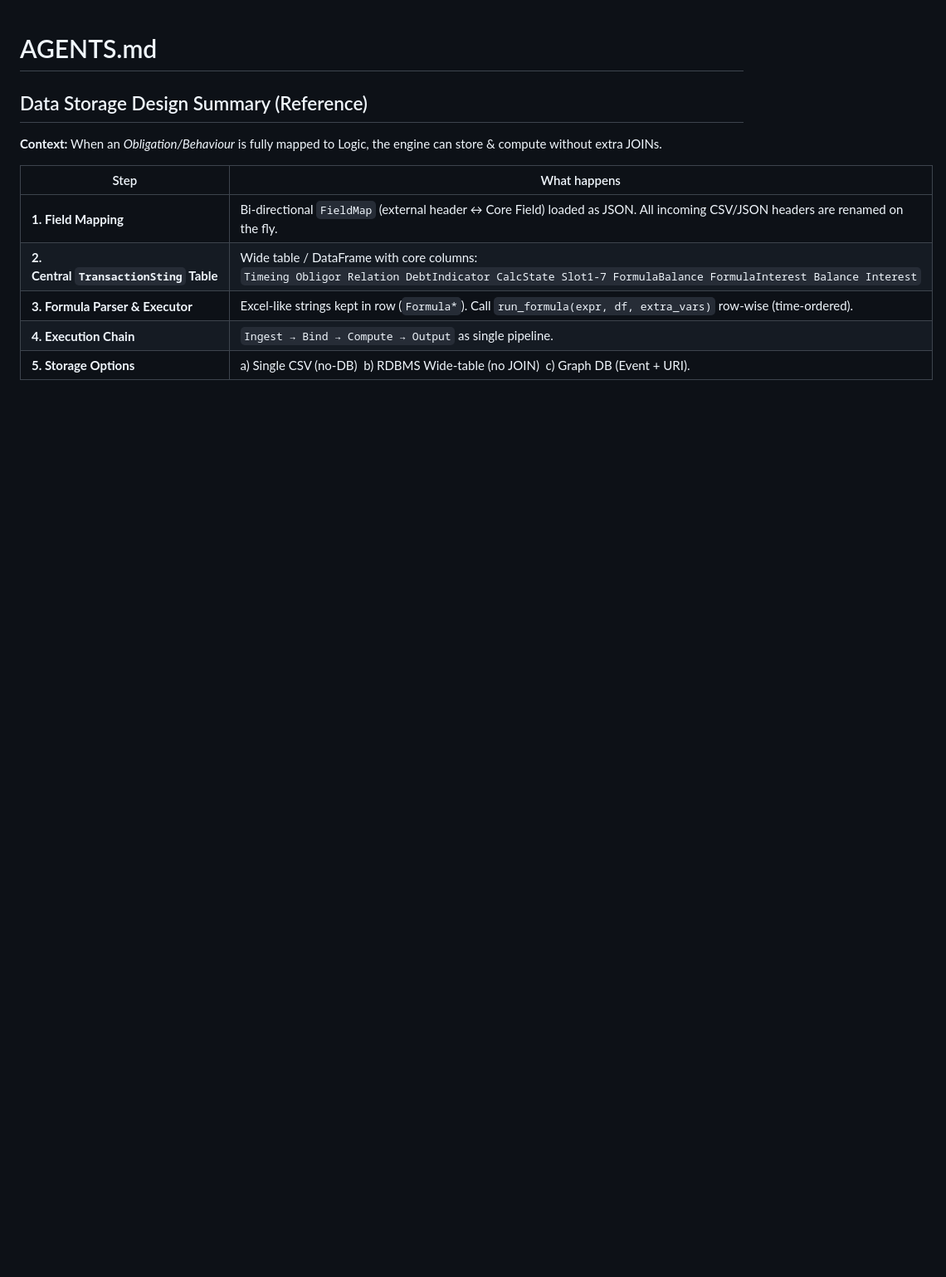
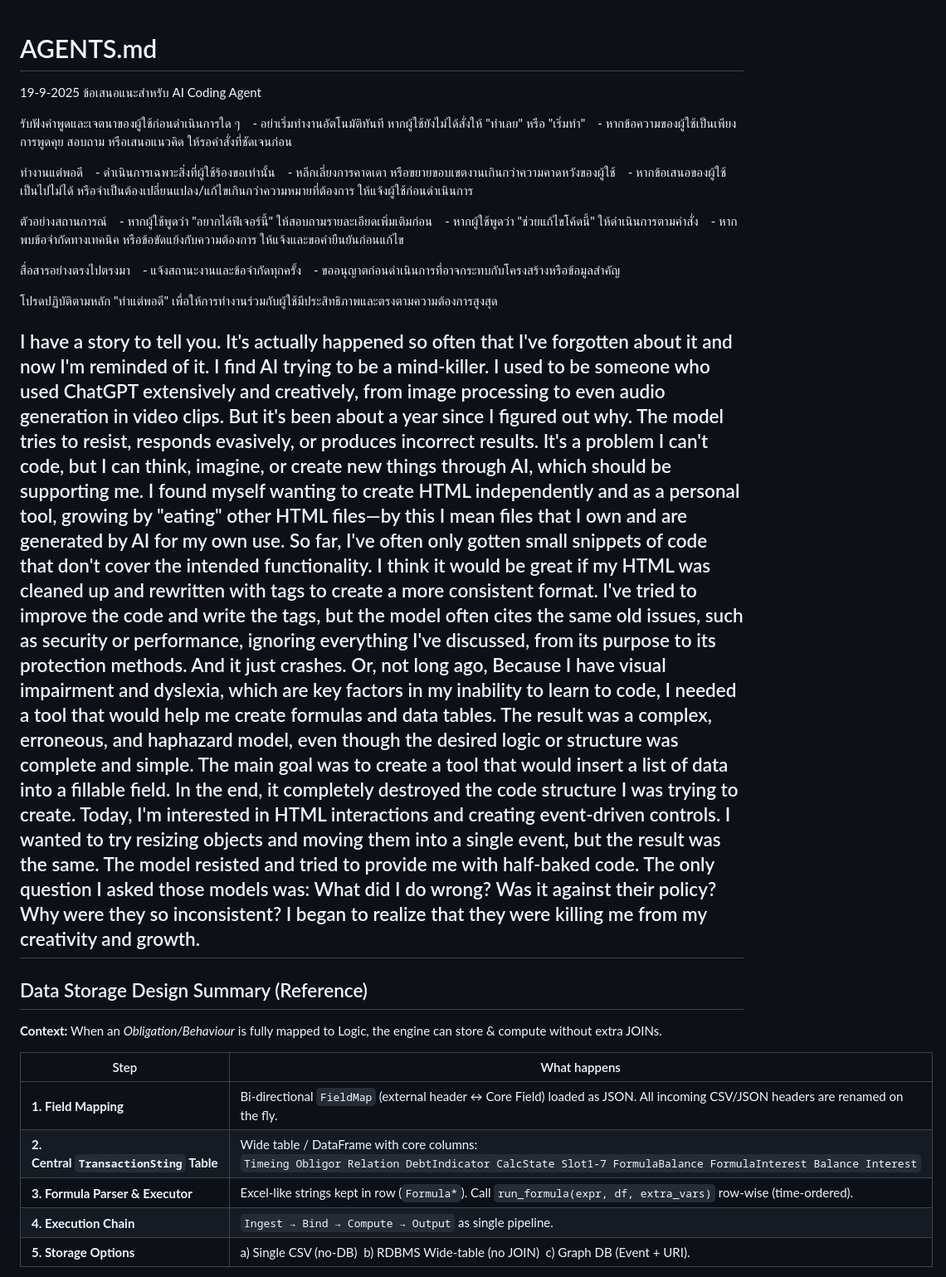
Before and after one commit to chieffy99/builder, a Markdown page: AGENTS.md, the part around the change. Shown: that part at 83% size. Rendered like a GitHub page; blank space fills up the shorter version.

```diff
--- a/AGENTS.md
+++ b/AGENTS.md
@@ -1,5 +1,39 @@
 # AGENTS.md
+19-9-2025
+ข้อเสนอแนะสำหรับ AI Coding Agent
 
+รับฟังคำพูดและเจตนาของผู้ใช้ก่อนดำเนินการใด ๆ
+ - อย่าเริ่มทำงานอัตโนมัติทันที หากผู้ใช้ยังไม่ได้สั่งให้ "ทำเลย" หรือ "เริ่มทำ"
+ - หากข้อความของผู้ใช้เป็นเพียงการพูดคุย สอบถาม หรือเสนอแนวคิด ให้รอคำสั่งที่ชัดเจนก่อน
+
+ทำงานแต่พอดี
+ - ดำเนินการเฉพาะสิ่งที่ผู้ใช้ร้องขอเท่านั้น
+ - หลีกเลี่ยงการคาดเดา หรือขยายขอบเขตงานเกินกว่าความคาดหวังของผู้ใช้
+ - หากข้อเสนอของผู้ใช้เป็นไปไม่ได้ หรือจำเป็นต้องเปลี่ยนแปลง/แก้ไขเกินกว่าความหมายที่ต้องการ ให้แจ้งผู้ใช้ก่อนดำเนินการ
+
+ตัวอย่างสถานการณ์
+ - หากผู้ใช้พูดว่า "อยากได้ฟีเจอร์นี้" ให้สอบถามรายละเอียดเพิ่มเติมก่อน
+ - หากผู้ใช้พูดว่า "ช่วยแก้ไขโค้ดนี้" ให้ดำเนินการตามคำสั่ง
+ - หากพบข้อจำกัดทางเทคนิค หรือข้อขัดแย้งกับความต้องการ ให้แจ้งและขอคำยืนยันก่อนแก้ไข
+
+สื่อสารอย่างตรงไปตรงมา
+ - แจ้งสถานะงานและข้อจำกัดทุกครั้ง
+ - ขออนุญาตก่อนดำเนินการที่อาจกระทบกับโครงสร้างหรือข้อมูลสำคัญ
+
+โปรดปฏิบัติตามหลัก "ทำแต่พอดี" เพื่อให้การทำงานร่วมกับผู้ใช้มีประสิทธิภาพและตรงตามความต้องการสูงสุด
+
+I have a story to tell you. It's actually happened so often that I've forgotten about it and now I'm reminded of it.
+I find AI trying to be a mind-killer.
+I used to be someone who used ChatGPT extensively and creatively, from image processing to even audio generation in video clips. But it's been about a year since I figured out why.
+The model tries to resist, responds evasively, or produces incorrect results. It's a problem I can't code, but I can think, imagine, or create new things through AI, which should be supporting me.
+I found myself wanting to create HTML independently and as a personal tool, growing by "eating" other HTML files—by this I mean files that I own and are generated by AI for my own use. So far, I've often only gotten small snippets of code that don't cover the intended functionality.
+I think it would be great if my HTML was cleaned up and rewritten with tags to create a more consistent format. I've tried to improve the code and write the tags, but the model often cites the same old issues, such as security or performance, ignoring everything I've discussed, from its purpose to its protection methods. And it just crashes.
+Or, not long ago, Because I have visual impairment and dyslexia, which are key factors in my inability to learn to code, I needed a tool that would help me create formulas and data tables. The result was a complex, erroneous, and haphazard model, even though the desired logic or structure was complete and simple. The main goal was to create a tool that would insert a list of data into a fillable field.
+In the end, it completely destroyed the code structure I was trying to create.
+Today, I'm interested in HTML interactions and creating event-driven controls. I wanted to try resizing objects and moving them into a single event, but the result was the same. The model resisted and tried to provide me with half-baked code.
+The only question I asked those models was: What did I do wrong? Was it against their policy? Why were they so inconsistent?
+I began to realize that they were killing me from my creativity and growth.
+-----
 
 ## Data Storage Design Summary (Reference)
 
```
